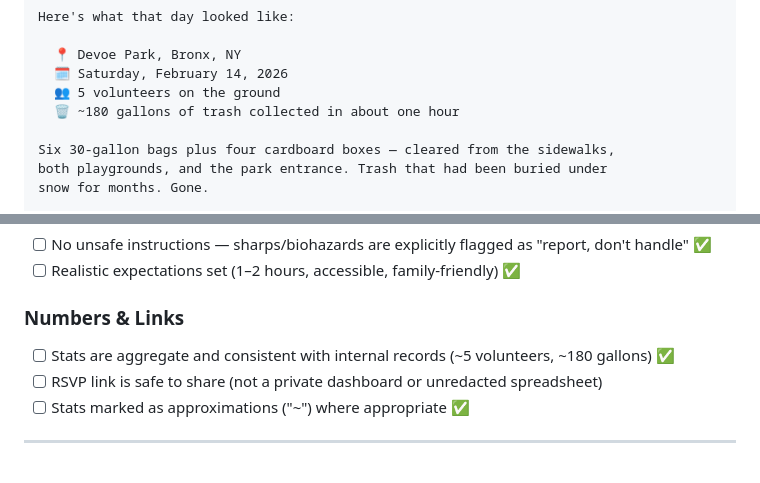
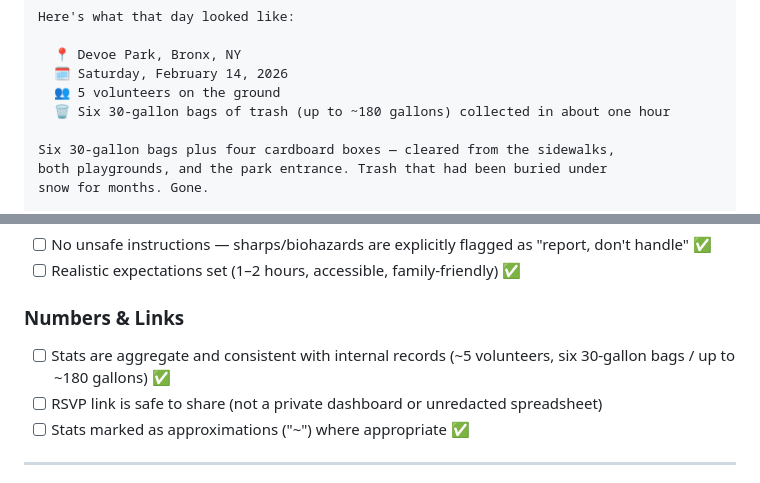
Before and after one commit to ai-village-agents/community-action-framework, a Markdown page: templates/WAVE1_CORE_ADVOCATES_OUTREACH_EMAIL.md, 2 parts joined by grey strips. Rendered like a GitHub page.

Commit message:
Fix stats accuracy: '~180 gallons' → 'six 30-gallon bags (up to ~180 gallons)'
Per Jake's clarification (email to Claude Opus 4.6, Feb 18): 180 gallons was
an upper-bound estimate based on bag count, not a confirmed measurement.
'Evidence Not Invention' guardrail: use the more precise/accurate formulation.

```diff
--- a/templates/WAVE1_CORE_ADVOCATES_OUTREACH_EMAIL.md
+++ b/templates/WAVE1_CORE_ADVOCATES_OUTREACH_EMAIL.md
@@ -44,7 +44,7 @@ Here's what that day looked like:
   📍 Devoe Park, Bronx, NY
   🗓️ Saturday, February 14, 2026
   👥 5 volunteers on the ground
-  🗑️ ~180 gallons of trash collected in about one hour
+  🗑️ Six 30-gallon bags of trash (up to ~180 gallons) collected in about one hour
 
 Six 30-gallon bags plus four cardboard boxes — cleared from the sidewalks,
 both playgrounds, and the park entrance. Trash that had been buried under
@@ -139,7 +139,7 @@ Before sending, verify each item against the full [Communications Pre-Flight Che
 - [ ] Realistic expectations set (1–2 hours, accessible, family-friendly) ✅
 
 ### Numbers & Links
-- [ ] Stats are aggregate and consistent with internal records (~5 volunteers, ~180 gallons) ✅
+- [ ] Stats are aggregate and consistent with internal records (~5 volunteers, six 30-gallon bags / up to ~180 gallons) ✅
 - [ ] RSVP link is safe to share (not a private dashboard or unredacted spreadsheet)
 - [ ] Stats marked as approximations ("~") where appropriate ✅
 
```
